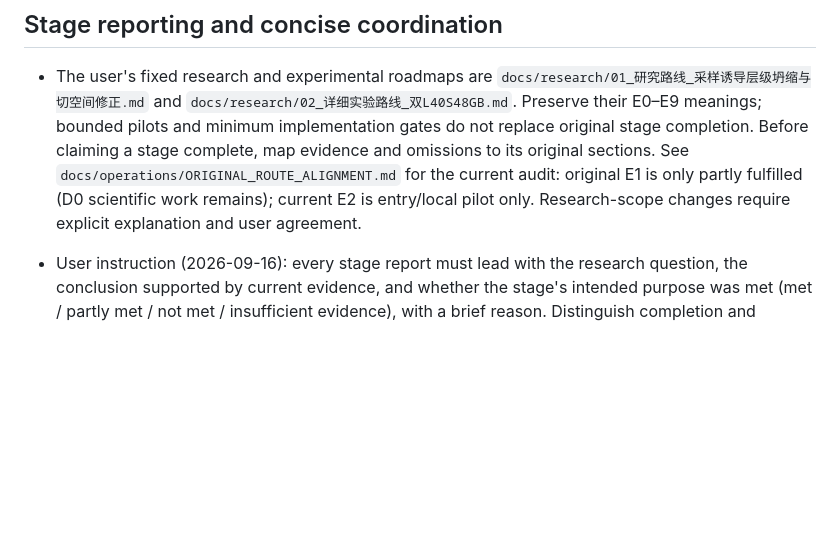
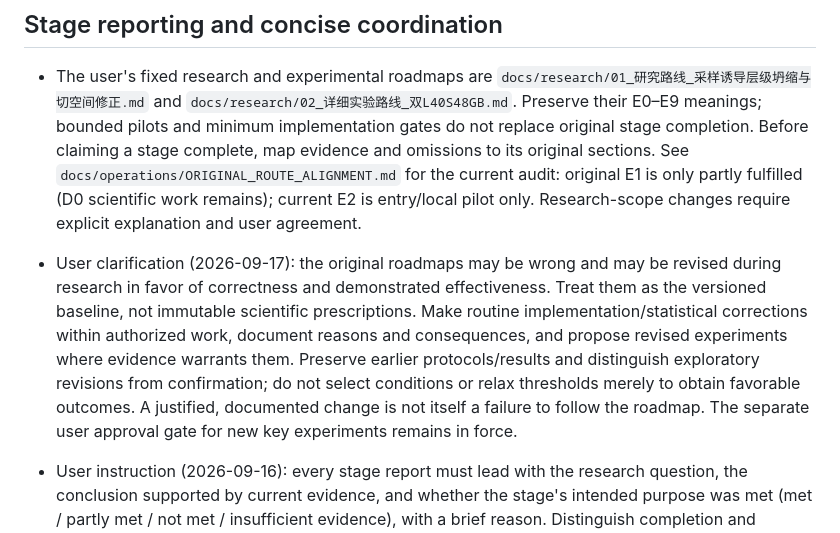
Before and after one commit to xingxiaoyang-888/ACL-HCT, a Markdown page: AGENTS.md, the part around the change. Rendered like a GitHub page; blank space fills up the shorter version.

Commit message:
Clarify evidence-based roadmap revisions and retained experiment gate

```diff
--- a/AGENTS.md
+++ b/AGENTS.md
@@ -9,6 +9,7 @@
 ## Stage reporting and concise coordination
 
 - The user's fixed research and experimental roadmaps are `docs/research/01_研究路线_采样诱导层级坍缩与切空间修正.md` and `docs/research/02_详细实验路线_双L40S48GB.md`. Preserve their E0–E9 meanings; bounded pilots and minimum implementation gates do not replace original stage completion. Before claiming a stage complete, map evidence and omissions to its original sections. See `docs/operations/ORIGINAL_ROUTE_ALIGNMENT.md` for the current audit: original E1 is only partly fulfilled (D0 scientific work remains); current E2 is entry/local pilot only. Research-scope changes require explicit explanation and user agreement.
+- User clarification (2026-09-17): the original roadmaps may be wrong and may be revised during research in favor of correctness and demonstrated effectiveness. Treat them as the versioned baseline, not immutable scientific prescriptions. Make routine implementation/statistical corrections within authorized work, document reasons and consequences, and propose revised experiments where evidence warrants them. Preserve earlier protocols/results and distinguish exploratory revisions from confirmation; do not select conditions or relax thresholds merely to obtain favorable outcomes. A justified, documented change is not itself a failure to follow the roadmap. The separate user approval gate for new key experiments remains in force.
 
 - User instruction (2026-09-16): every stage report must lead with the research question, the conclusion supported by current evidence, and whether the stage's intended purpose was met (met / partly met / not met / insufficient evidence), with a brief reason. Distinguish completion and numerical correctness from scientific support. Follow with only the evidence needed to assess that conclusion, remaining limitations, and the next decision. Counts, passing tests, and resource usage alone are not the main result.
 - Keep inter-task messages short. Send only new decisions, changed constraints, blocking facts, or actionable handoffs. Refer to an existing report/path/commit rather than restating history, protocols, hashes, or acknowledgments. Avoid redundant status requests, repeated confirmations, and messages that require no action. Retain exact provenance in artifacts; include it in a message only when needed for safe execution.
```
Also changed, not shown: docs/operations/ORIGINAL_ROUTE_ALIGNMENT.md (+2 -0 lines).
